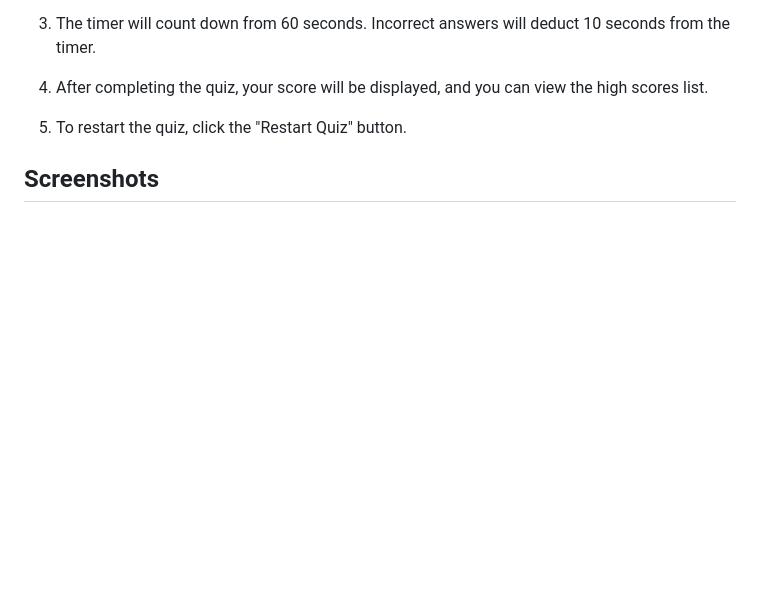
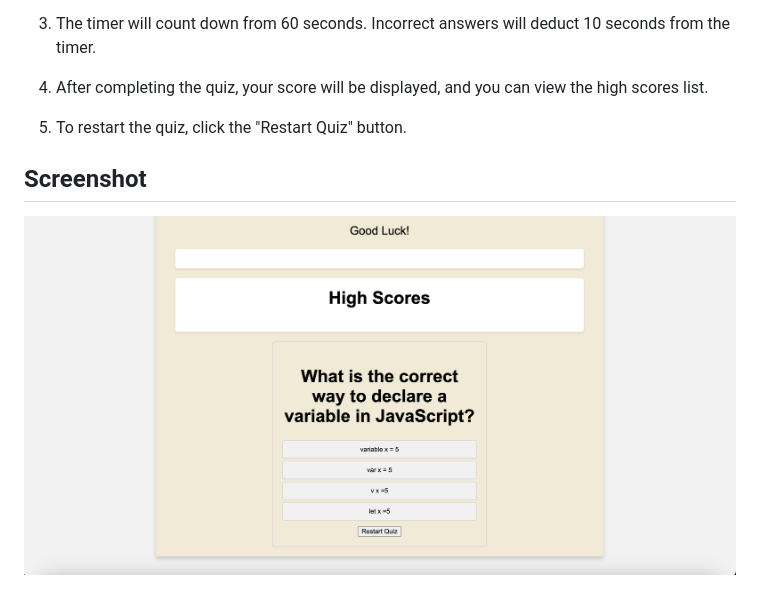
Before and after one commit to jmontiveros94/Javascript-Quiz, a Markdown page: README.md, the part around the change. Rendered like a GitHub page; pictures changed too: Assets/Screenshot 2023-08-08 at 5.12.09 PM.png (added); blank space fills up the shorter version.

Commit message:
added screen shots

```diff
--- a/README.md
+++ b/README.md
@@ -24,4 +24,6 @@ This is a simple quiz application designed to test a user's knowledge of Javascr
 
 5. To restart the quiz, click the "Restart Quiz" button.
 
-## Screenshots
+## Screenshot
+
+![A user runs through an interactive quiz about Javascript](./Assets/Screenshot%202023-08-08%20at%205.12.09%20PM.png)
```
Also changed, not shown: Screenshot 2023-08-08 at 5.12.09 PM.png (added).
